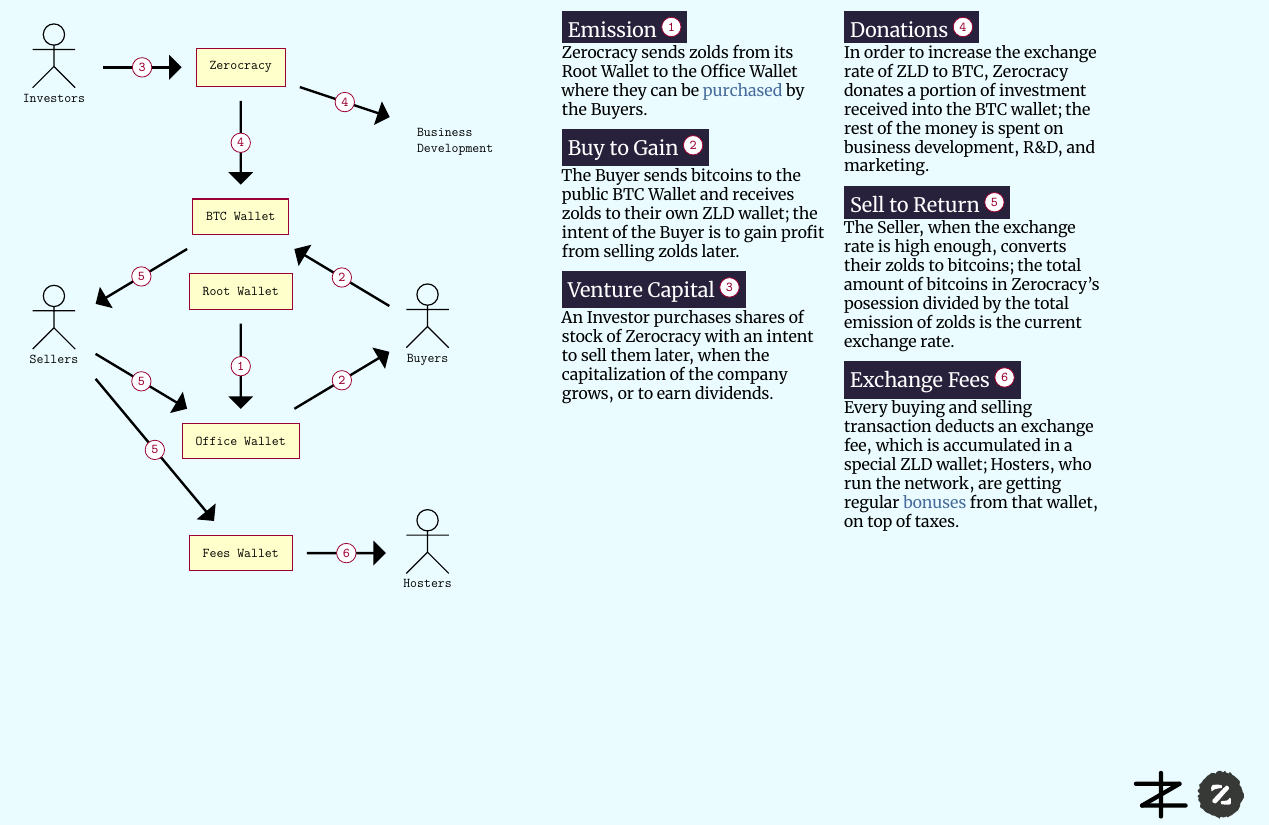
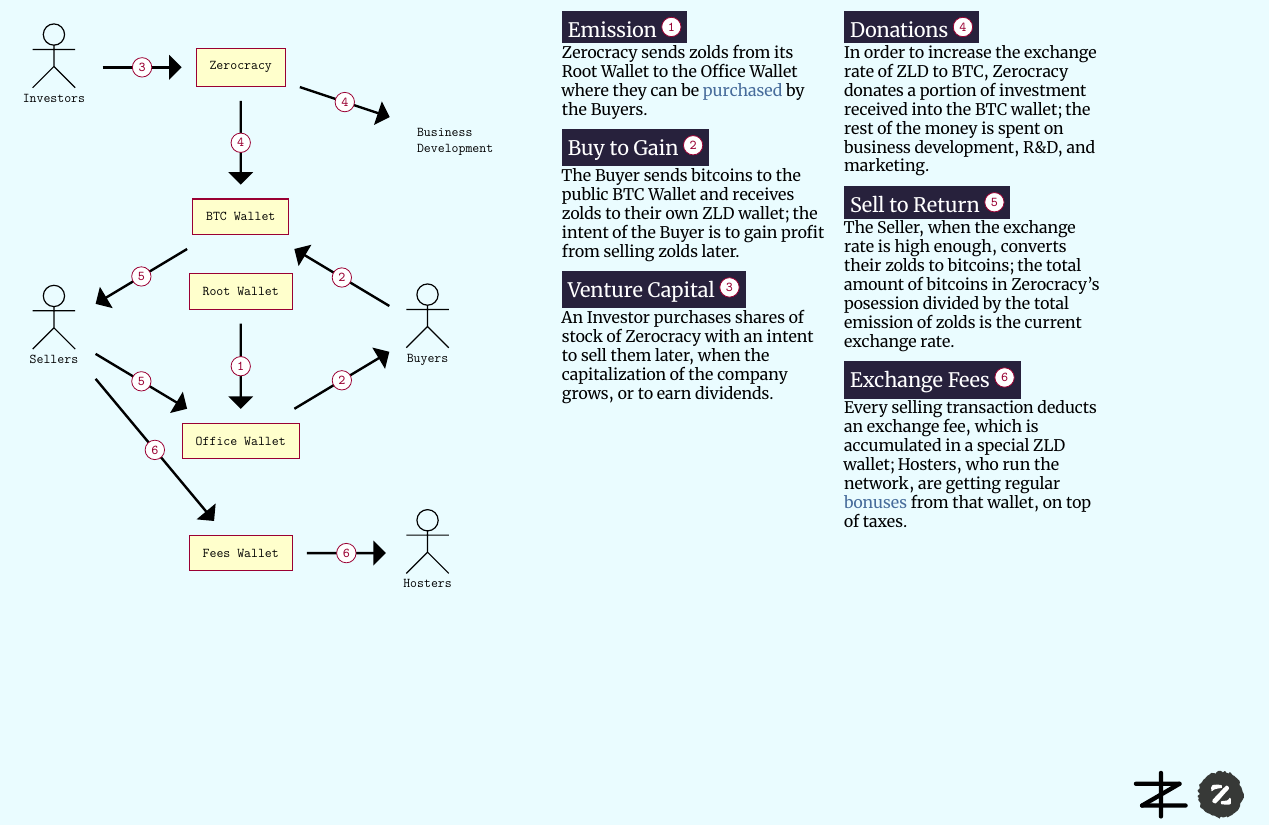
Before and after one commit to zold-io/papers, a LaTeX document (tex/fin-model.tex): part of the page, cut so that both start at the same text. Compiled offline with XeLaTeX.

Commit message:
#76 typo

```diff
--- a/tex/fin-model.tex
+++ b/tex/fin-model.tex
@@ -28,7 +28,7 @@
     \draw [ln] (sellers) -- node[point]{5} (office);
     \draw [ln] (office) -- node[point]{2} (buyers);
     \rect{fees}{[yshift=-75]office}{Fees Wallet}
-    \draw [ln] (sellers) -- node[point]{5} (fees);
+    \draw [ln] (sellers) -- node[point]{6} (fees);
     \actor{hosters}{[xshift=125]fees}{Hosters}
     \draw [ln] (fees) -- node[point]{6} (hosters);
   \end{tikzpicture}
@@ -56,7 +56,7 @@
     the total amount of bitcoins in Zerocracy's posession divided by the total
     emission of zolds is the current exchange rate.}
   \topic{zblue}{Exchange Fees\pnt{6}}{%
-    Every buying and selling transaction deducts an exchange
+    Every selling transaction deducts an exchange
     fee, which is accumulated in a special ZLD wallet;
     Hosters, who run the network, are getting regular
     \href{https://blog.zold.io/2018/08/14/hosting-bonuses.html}{bonuses}
```
